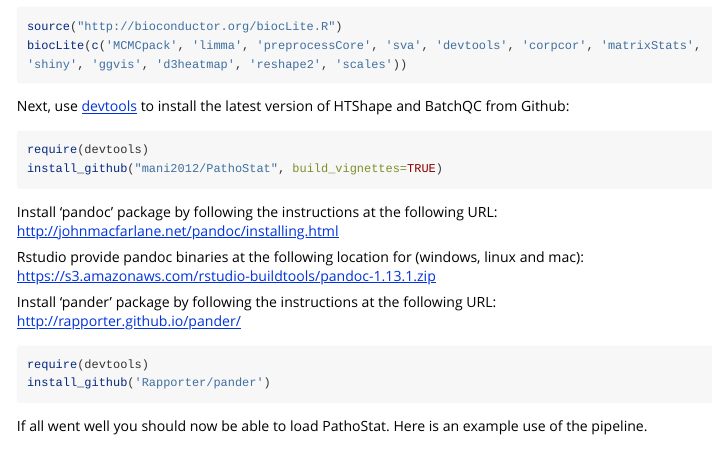
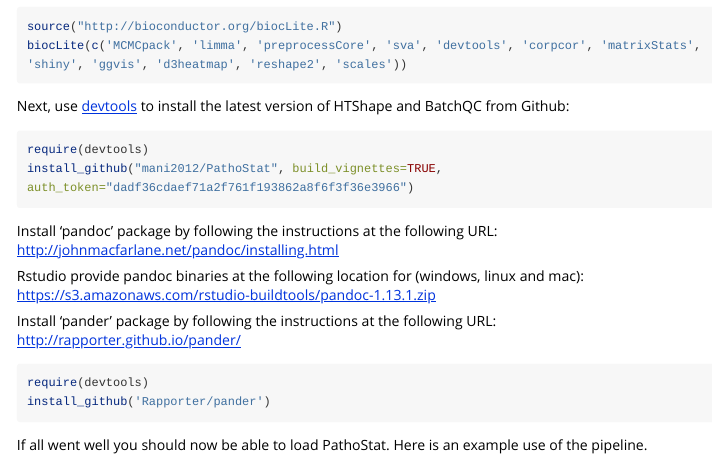
Before and after one commit to mani2012/PathoStat, an R Markdown document (vignettes/PathoStatIntro.Rmd): the page in a window 1100 px wide, from 390 px down. Rendered offline with R 4.5, knitr and Pandoc, with nearby package versions; long lines of code are wrapped.

Commit message:
Added auth_token to access the repository

````diff
--- a/vignettes/PathoStatIntro.Rmd
+++ b/vignettes/PathoStatIntro.Rmd
@@ -30,7 +30,7 @@
 version of HTShape and BatchQC from Github:
 ```r
 require(devtools)
-install_github("mani2012/PathoStat", build_vignettes=TRUE)
+install_github("mani2012/PathoStat", build_vignettes=TRUE, auth_token="dadf36cdaef71a2f761f193862a8f6f3f36e3966")
 ```
 
 Install 'pandoc' package by following the instructions at the following URL:
````
Also changed, not shown: README.md.
